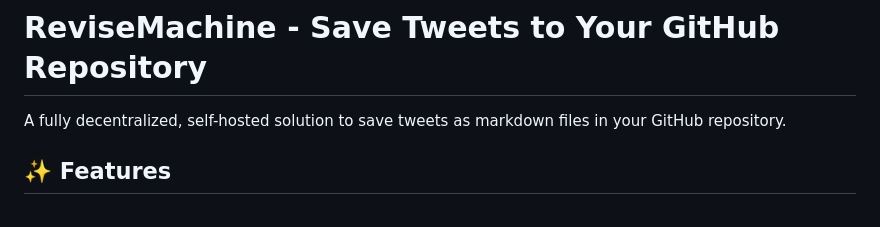
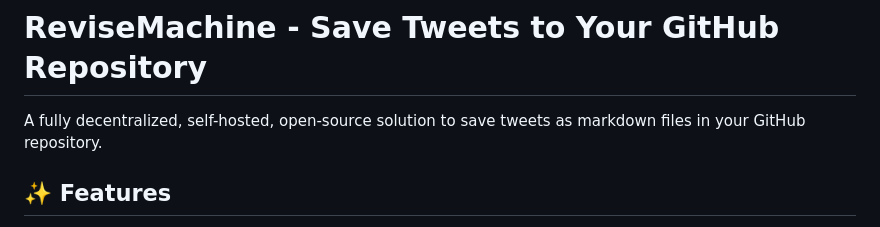
Before and after one commit to kvk-code/revisemachine, a Markdown page: README.md, the part around the change. Rendered like a GitHub page.

```diff
--- a/README.md
+++ b/README.md
@@ -1,6 +1,6 @@
 # ReviseMachine - Save Tweets to Your GitHub Repository
 
-A fully decentralized, self-hosted solution to save tweets as markdown files in your GitHub repository.
+A fully decentralized, self-hosted, open-source solution to save tweets as markdown files in your GitHub repository.
 
 ## ✨ Features
 
```
